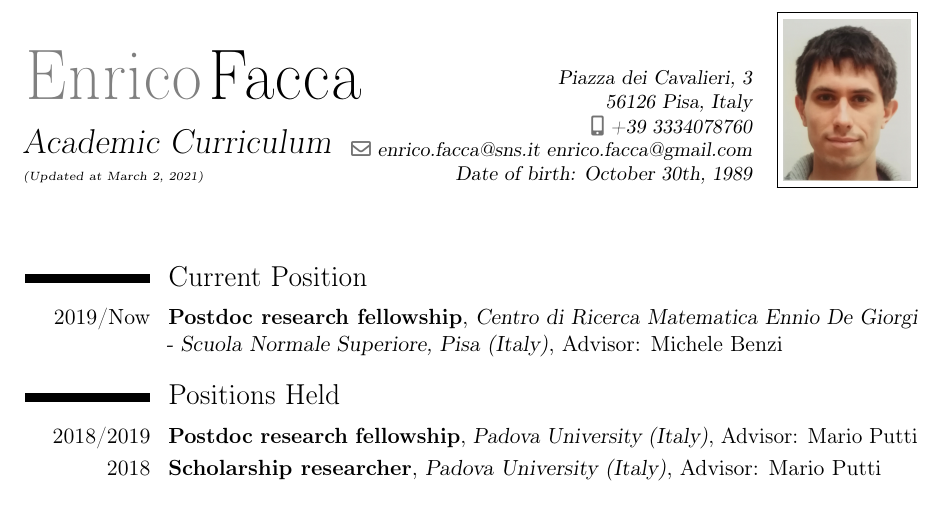
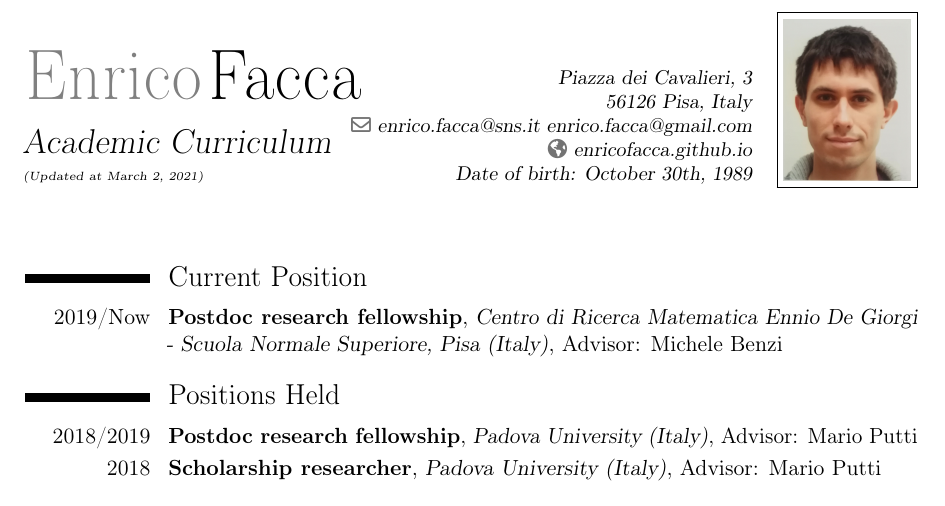
Before and after one commit to enricofacca/enricofacca.github.io, a LaTeX CV (cv/cv_enrico_facca.tex): part of page 1 of 5, cut so that both start at the same text. Compiled offline with pdfLaTeX.

Commit message:
cv included

```diff
--- a/cv/cv_enrico_facca.tex
+++ b/cv/cv_enrico_facca.tex
@@ -107,13 +107,13 @@
 \address{Piazza dei Cavalieri, 3}{56126 Pisa, Italy}
 % optional, remove / comment the line if not wanted;
 %the "postcode city" and "country" arguments can be omitted or provided empty
-\phone[mobile]{+39~3334078760}
+%\phone[mobile]{+39~3334078760}
 % optional, remove / comment the line if not wanted;
 %the optional "type" of the phone can be "mobile" (default), "fixed" or "fax"
 %\phone[fixed]{+2~(345)~678~901}
 %\phone[fax]{+3~(456)~789~012}
 \email{enrico.facca@sns.it enrico.facca@gmail.com} % optional, remove / comment the line if not wanted
-%\homepage{http://www.math.unipd.it/\textasciitilde fpiazzon}
+\homepage{enricofacca.github.io}
 % optional, remove / comment the line if not wanted
 %\social[linkedin]{john.doe}
 % optional, remove / comment the line if not wanted
```
Also changed, not shown: cv/cv_enrico_facca.pdf, cv/cv_enrico_facca.tex (2 more changed lines).
